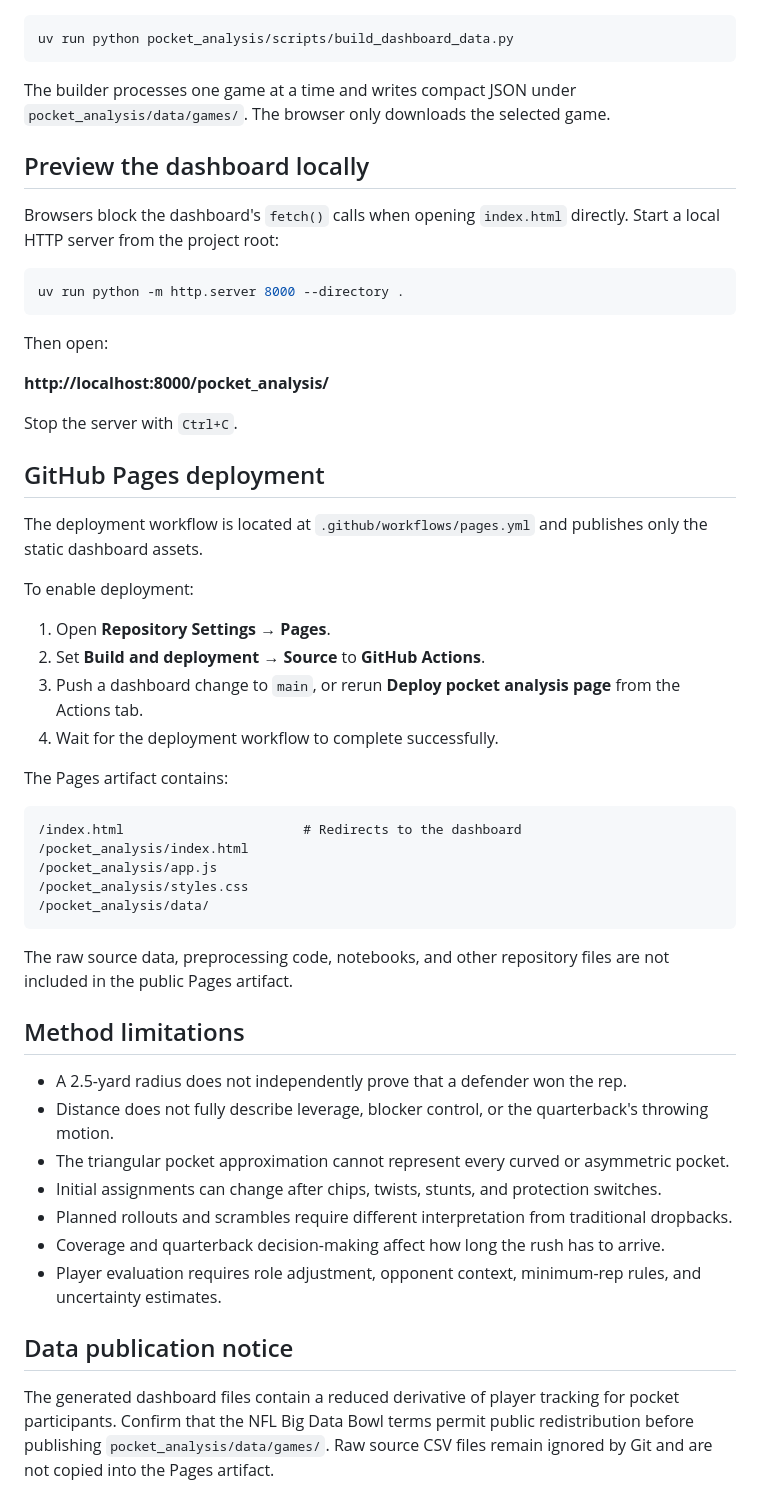
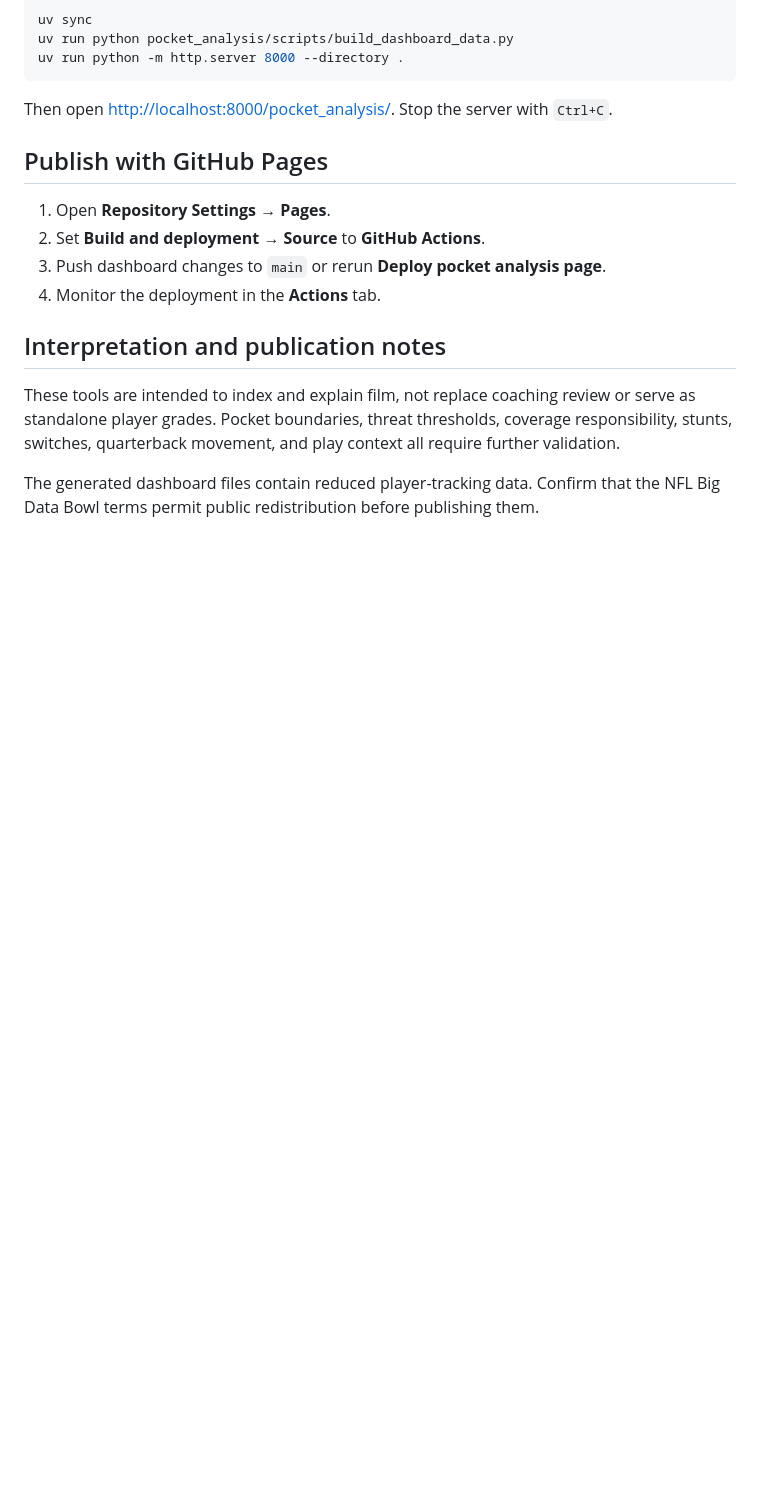
Before and after one commit to billu615/NFLxAWS-Big-Data-Bowl, a Markdown page: README.md, the part around one of its changes. GitHub-like rendering; blank space fills up the shorter version.

````diff
--- a/README.md
+++ b/README.md
@@ -147,55 +76,18 @@ Regenerate the static dashboard data from the raw CSV files:
 uv run python pocket_analysis/scripts/build_dashboard_data.py
-```
-
-The builder processes one game at a time and writes compact JSON under `pocket_analysis/data/games/`. The browser only downloads the selected game.
-
-## Preview the dashboard locally
-
-Browsers block the dashboard's `fetch()` calls when opening `index.html` directly. Start a local HTTP server from the project root:
-
-```bash
 uv run python -m http.server 8000 --directory .
 ```
 
-Then open:
+Then open <http://localhost:8000/pocket_analysis/>. Stop the server with `Ctrl+C`.
 
-**http://localhost:8000/pocket_analysis/**
-
-Stop the server with `Ctrl+C`.
-
-## GitHub Pages deployment
-
-The deployment workflow is located at `.github/workflows/pages.yml` and publishes only the static dashboard assets.
-
-To enable deployment:
+## Publish with GitHub Pages
 
 1. Open **Repository Settings → Pages**.
 2. Set **Build and deployment → Source** to **GitHub Actions**.
-3. Push a dashboard change to `main`, or rerun **Deploy pocket analysis page** from the Actions tab.
-4. Wait for the deployment workflow to complete successfully.
+3. Push dashboard changes to `main` or rerun **Deploy pocket analysis page**.
+4. Monitor the deployment in the **Actions** tab.
 
-The Pages artifact contains:
+## Interpretation and publication notes
 
-```text
-/index.html                       # Redirects to the dashboard
-/pocket_analysis/index.html
-/pocket_analysis/app.js
-/pocket_analysis/styles.css
-/pocket_analysis/data/
-```
+These tools are intended to index and explain film, not replace coaching review or serve as standalone player grades. Pocket boundaries, threat thresholds, coverage responsibility, stunts, switches, quarterback movement, and play context all require further validation.
 
-The raw source data, preprocessing code, notebooks, and other repository files are not included in the public Pages artifact.
-
-## Method limitations
-
-- A 2.5-yard radius does not independently prove that a defender won the rep.
-- Distance does not fully describe leverage, blocker control, or the quarterback's throwing motion.
-- The triangular pocket approximation cannot represent every curved or asymmetric pocket.
-- Initial assignments can change after chips, twists, stunts, and protection switches.
-- Planned rollouts and scrambles require different interpretation from traditional dropbacks.
-- Coverage and quarterback decision-making affect how long the rush has to arrive.
-- Player evaluation requires role adjustment, opponent context, minimum-rep rules, and uncertainty estimates.
-
-## Data publication notice
-
-The generated dashboard files contain a reduced derivative of player tracking for pocket participants. Confirm that the NFL Big Data Bowl terms permit public redistribution before publishing `pocket_analysis/data/games/`. Raw source CSV files remain ignored by Git and are not copied into the Pages artifact.
+The generated dashboard files contain reduced player-tracking data. Confirm that the NFL Big Data Bowl terms permit public redistribution before publishing them.
````
Also changed, not shown: other parts of README.md (+42 -113 lines).
